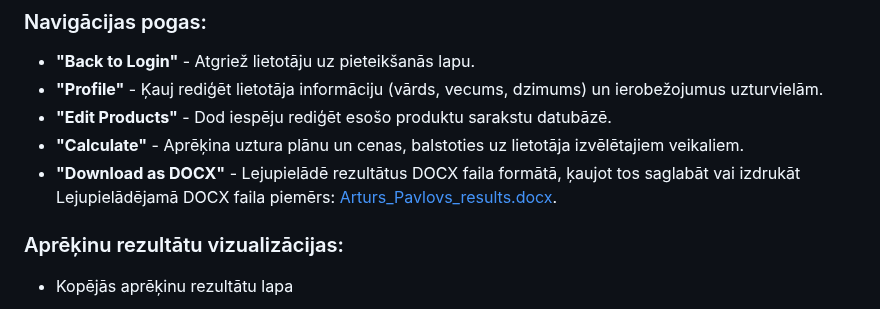
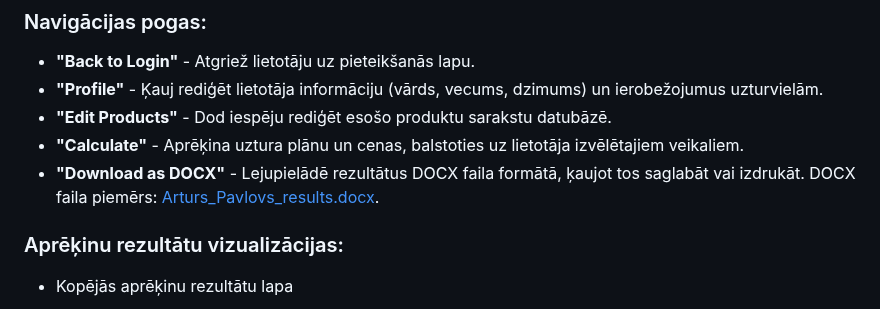
Before and after one commit to maximalian/ProLabD, a Markdown page: parskats/Projektēšanas pārskats.md, the part around the change. Drawn GitHub-style.

```diff
--- a/parskats/Projektēšanas pārskats.md
+++ b/parskats/Projektēšanas pārskats.md
@@ -212,7 +212,7 @@ Sistēma ir izstrādāta, lai būtu lietotājam draudzīga, ar intuitīvu saskar
 - **"Profile"** - Ķauj rediģēt lietotāja informāciju (vārds, vecums, dzimums) un ierobežojumus uzturvielām.
 - **"Edit Products"** - Dod iespēju rediģēt esošo produktu sarakstu datubāzē.
 - **"Calculate"** - Aprēķina uztura plānu un cenas, balstoties uz lietotāja izvēlētajiem veikaliem.
-- **"Download as DOCX"** - Lejupielādē rezultātus DOCX faila formātā, ķaujot tos saglabāt vai izdrukāt Lejupielādējamā DOCX faila piemērs: [Arturs_Pavlovs_results.docx](https://github.com/maximalian/ProLabD/blob/master/parskats/Arturs_Pavlovs_results.docx).
+- **"Download as DOCX"** - Lejupielādē rezultātus DOCX faila formātā, ķaujot tos saglabāt vai izdrukāt. DOCX faila piemērs: [Arturs_Pavlovs_results.docx](https://github.com/maximalian/ProLabD/blob/master/parskats/Arturs_Pavlovs_results.docx).
 
 ### Aprēķinu rezultātu vizualizācijas:
 - Kopējās aprēķinu rezultātu lapa
```
